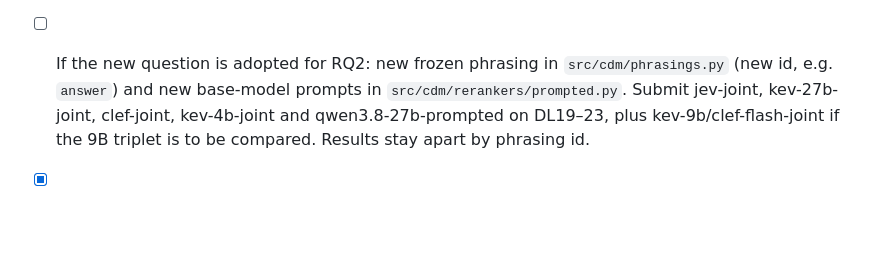
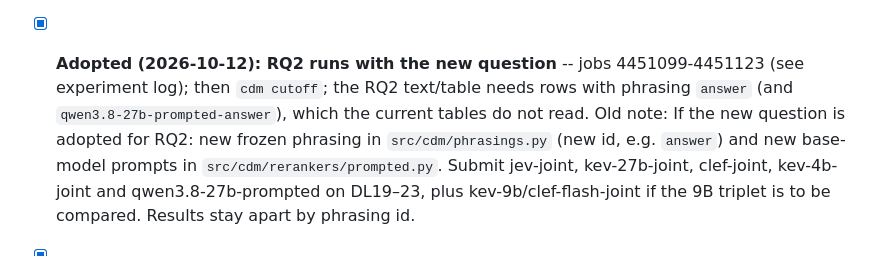
Before and after one commit to KanishkaGD/decision-rerank, a Markdown page: docs/notes/paper-handoff.md, the part around the change. Rendered like a GitHub page; blank space fills up the shorter version.

```diff
--- a/docs/notes/paper-handoff.md
+++ b/docs/notes/paper-handoff.md
@@ -220,7 +220,9 @@ His notes: `docs/notes/kanishka-notes-2026-10-11.md`.
       - In the paper since 2026-10-12: column "Count" (count_MAE) of `paper/tables/calibration.tex`, one sentence
         in `05_calibration.tex`. Correction: Ours-9B is the best counter, but not the only one below the median
         reference (8.6) -- Clef joint 8.4 and Kev-27B joint 8.5 are below it too.
-- [ ] If the new question is adopted for RQ2: new frozen phrasing in `src/cdm/phrasings.py` (new id, e.g.
+- [x] **Adopted (2026-10-12): RQ2 runs with the new question** -- jobs 4451099-4451123 (see experiment log); then
+      `cdm cutoff`; the RQ2 text/table needs rows with phrasing `answer` (and `qwen3.8-27b-prompted-answer`), which the
+      current tables do not read. Old note: If the new question is adopted for RQ2: new frozen phrasing in `src/cdm/phrasings.py` (new id, e.g.
       `answer`) and new base-model prompts in `src/cdm/rerankers/prompted.py`. Submit jev-joint, kev-27b-joint,
       clef-joint, kev-4b-joint and qwen3.8-27b-prompted on DL19–23, plus kev-9b/clef-flash-joint if the 9B triplet is
       to be compared. Results stay apart by phrasing id.
```
Also changed, not shown: docs/experiment-log.md (+10 -0 lines).
